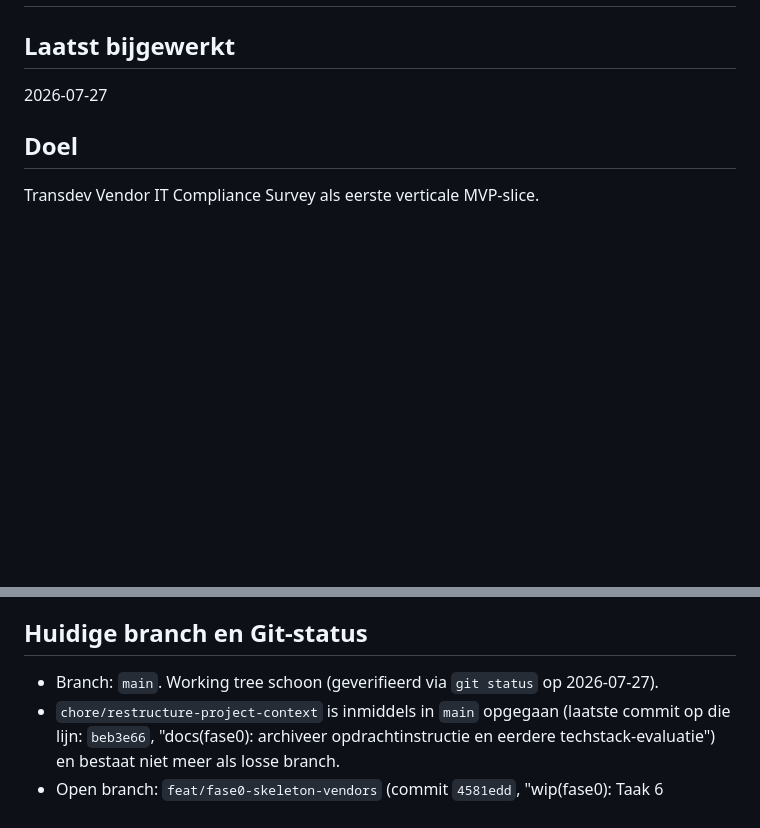
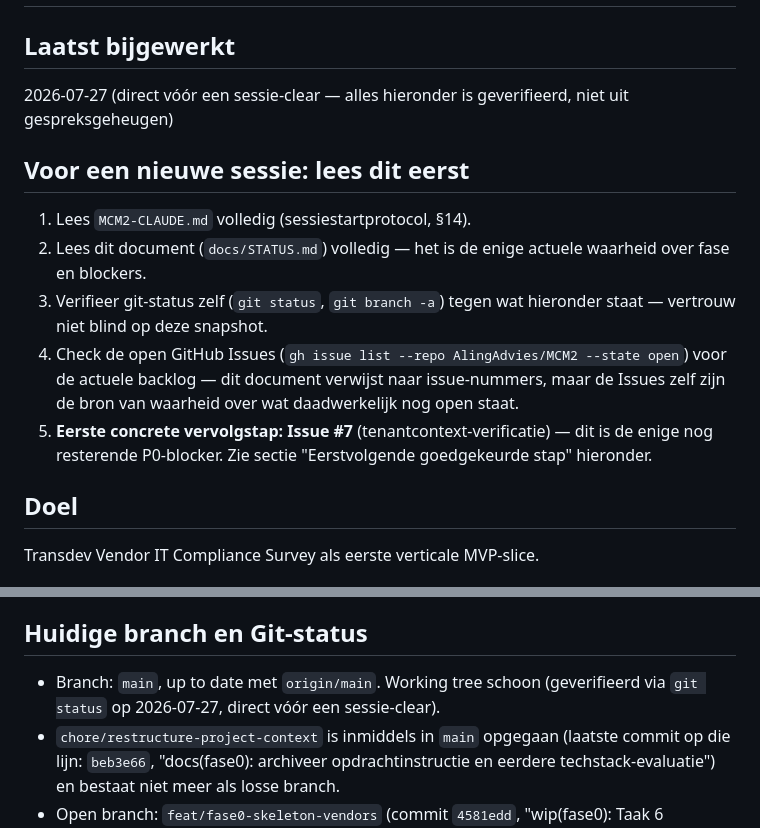
Before and after one commit to AlingAdvies/MCM2, a Markdown page: docs/STATUS.md, 2 parts joined by grey strips. Drawn GitHub-style; blank space fills up the shorter version.

Commit message:
docs(status): sessiestart-samenvatting toevoegen vóór clear
Voegt een zelfstandig leesbare 'lees dit eerst'-sectie toe zodat een
nieuwe sessie (na clear) direct weet waar te beginnen, zonder afhankelijk
te zijn van gespreksgeheugen. Working tree geverifieerd schoon.

```diff
--- a/docs/STATUS.md
+++ b/docs/STATUS.md
@@ -1,7 +1,15 @@
 # MCM2 — actuele status
 
 ## Laatst bijgewerkt
-2026-07-27
+2026-07-27 (direct vóór een sessie-clear — alles hieronder is geverifieerd, niet uit gespreksgeheugen)
+
+## Voor een nieuwe sessie: lees dit eerst
+
+1. Lees `MCM2-CLAUDE.md` volledig (sessiestartprotocol, §14).
+2. Lees dit document (`docs/STATUS.md`) volledig — het is de enige actuele waarheid over fase en blockers.
+3. Verifieer git-status zelf (`git status`, `git branch -a`) tegen wat hieronder staat — vertrouw niet blind op deze snapshot.
+4. Check de open GitHub Issues (`gh issue list --repo AlingAdvies/MCM2 --state open`) voor de actuele backlog — dit document verwijst naar issue-nummers, maar de Issues zelf zijn de bron van waarheid over wat daadwerkelijk nog open staat.
+5. **Eerste concrete vervolgstap: Issue #7** (tenantcontext-verificatie) — dit is de enige nog resterende P0-blocker. Zie sectie "Eerstvolgende goedgekeurde stap" hieronder.
 
 ## Doel
 Transdev Vendor IT Compliance Survey als eerste verticale MVP-slice.
@@ -39,7 +47,7 @@ Transdev Vendor IT Compliance Survey als eerste verticale MVP-slice.
 
 ## Huidige branch en Git-status
 
-- Branch: `main`. Working tree schoon (geverifieerd via `git status` op 2026-07-27).
+- Branch: `main`, up to date met `origin/main`. Working tree schoon (geverifieerd via `git status` op 2026-07-27, direct vóór een sessie-clear).
 - `chore/restructure-project-context` is inmiddels in `main` opgegaan (laatste commit op die lijn: `beb3e66`, "docs(fase0): archiveer opdrachtinstructie en eerdere techstack-evaluatie") en bestaat niet meer als losse branch.
 - Open branch: `feat/fase0-skeleton-vendors` (commit `4581edd`, "wip(fase0): Taak 6 tussenstand") — **bewust geparkeerd op 2026-07-27**, niet mergen zonder herbeoordeling. Bevat `TenantMiddleware` die de tenant blind afleidt uit een ongeverifieerde `X-Tenant-Id`-header of een `?tenant=`-query-param — dit is exact het patroon dat P0 als kritiek aanmerkt en dat MCM2-CLAUDE.md §6 verbiedt ("vertrouw nooit blind op X-Tenant-Id, queryparameters..."). Ook `withTenant()` gebruikt `$executeRawUnsafe` met stringinterpolatie van `tenantId` (met voorafgaande UUID-regex-validatie) in plaats van een geparametriseerde aanpak. Deze branch is bovendien fors verouderd t.o.v. `main` (mist de volledige documentatieherstructurering en de CI-workflow van 2026-07-24/27). Herbeoordelen ná P0: het `withTenant`-transactiepatroon (`SET LOCAL` binnen `$transaction`) is bruikbaar als uitgangspunt; de header-gebaseerde tenant-afleiding niet.
 
```
